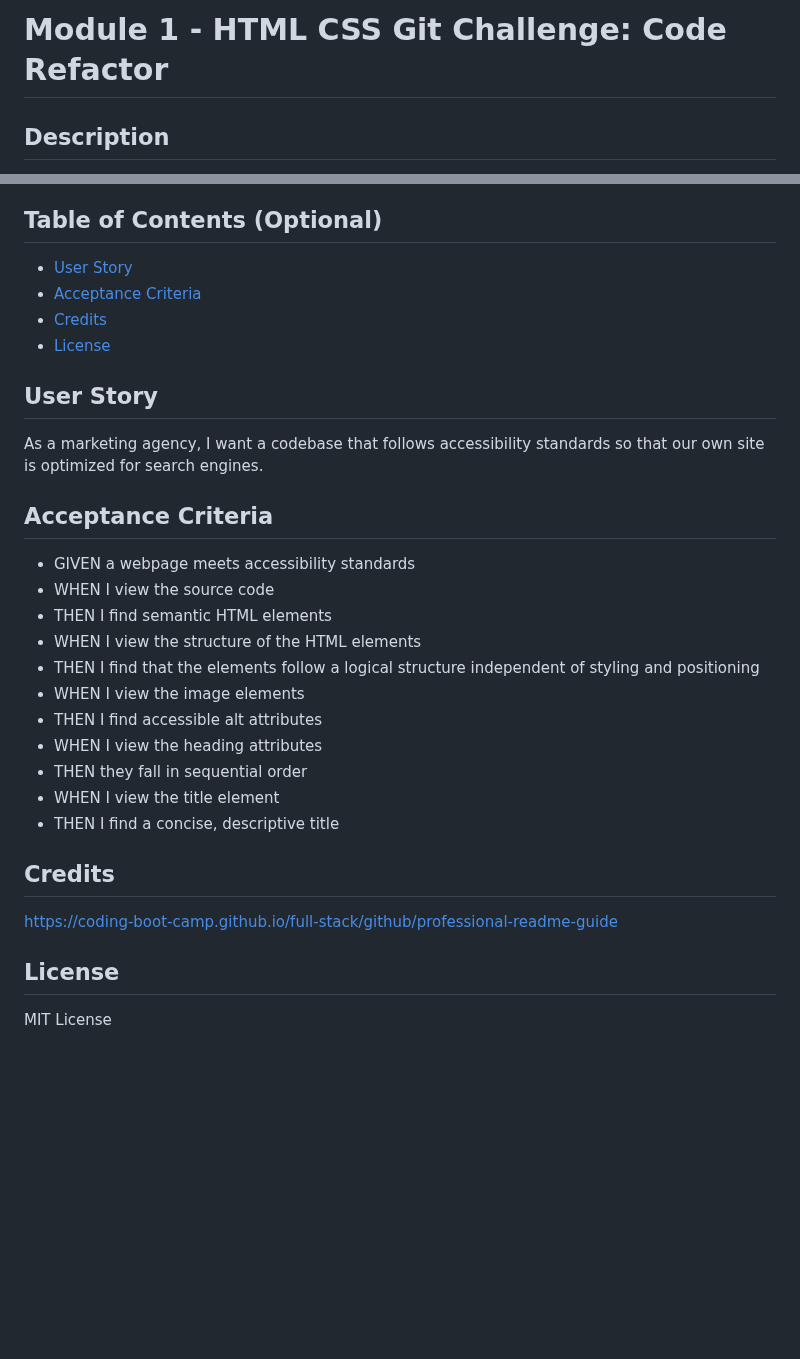
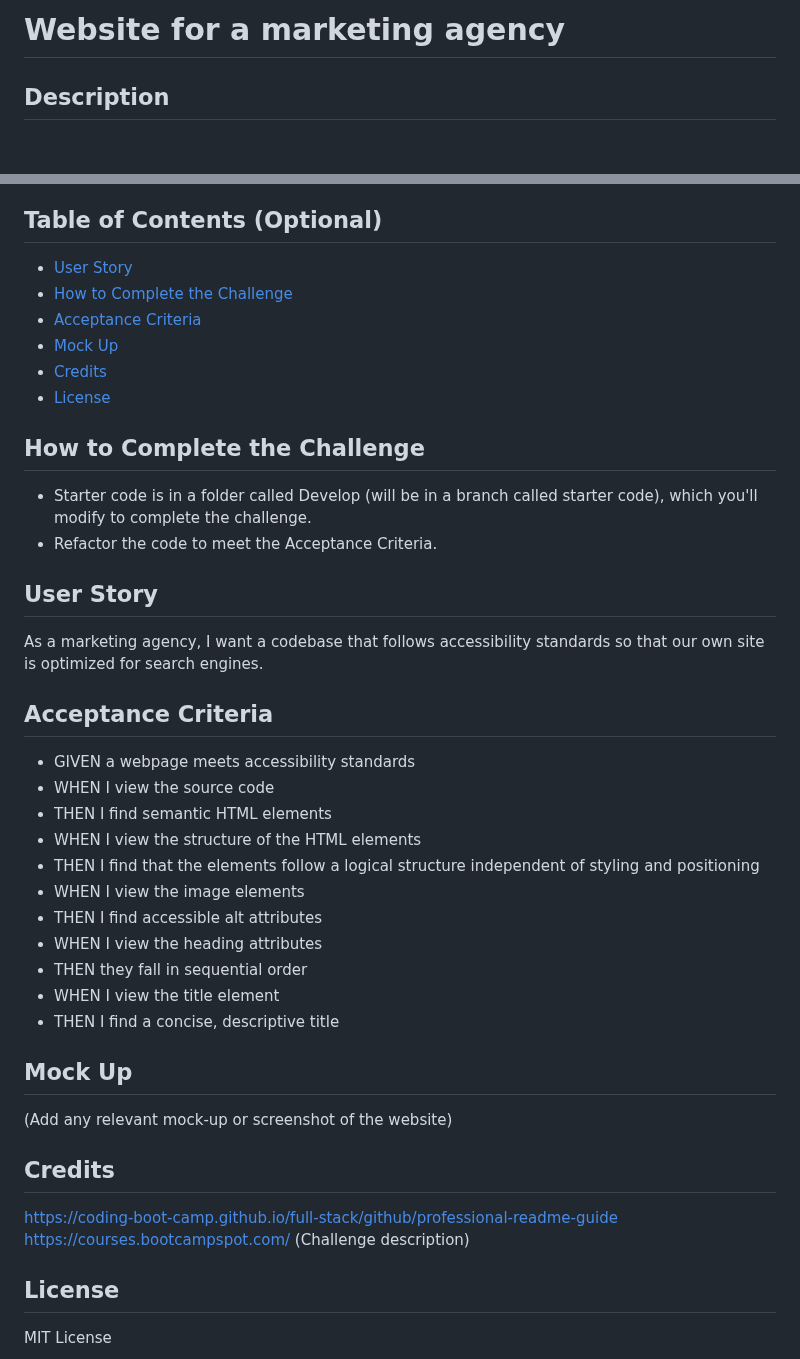
Before and after one commit to xkolsha/HTML-CSS-Git-Challenge-Code-Refactor, a Markdown page: README.md, 2 parts joined by grey strips. GitHub-like rendering; blank space fills up the shorter version.

```diff
--- a/README.md
+++ b/README.md
@@ -1,4 +1,4 @@
-# Module 1 - HTML CSS Git Challenge: Code Refactor
+# Website for a marketing agency
 
 ## Description
 
@@ -11,14 +11,23 @@ Even though accessibility is a broad topic that can include complex requirements
 ## Table of Contents (Optional)
 
 - [User Story](#User-story)
+- [How to Complete the Challenge](#how-to-complete-the-challenge)
 - [Acceptance Criteria](#acceptance-criteria)
+- [Mock Up](#mock-up)
 - [Credits](#credits)
 - [License](#license)
 
+## How to Complete the Challenge
+
+- Starter code is in a folder called Develop (will be in a branch called starter code), which you'll modify to complete the challenge.
+- Refactor the code to meet the Acceptance Criteria.
+
 ## User Story
+
 As a marketing agency, I want a codebase that follows accessibility standards so that our own site is optimized for search engines.
 
 ## Acceptance Criteria
+
 - GIVEN a webpage meets accessibility standards
 - WHEN I view the source code
 - THEN I find semantic HTML elements
@@ -31,9 +40,14 @@ As a marketing agency, I want a codebase that follows accessibility standards so
 - WHEN I view the title element
 - THEN I find a concise, descriptive title
 
+## Mock Up
+
+(Add any relevant mock-up or screenshot of the website)
+
 ## Credits
 
 https://coding-boot-camp.github.io/full-stack/github/professional-readme-guide
+https://courses.bootcampspot.com/ (Challenge description)
 
 ## License
 
```
Also changed, not shown: other parts of README.md (+1 -1 lines).
